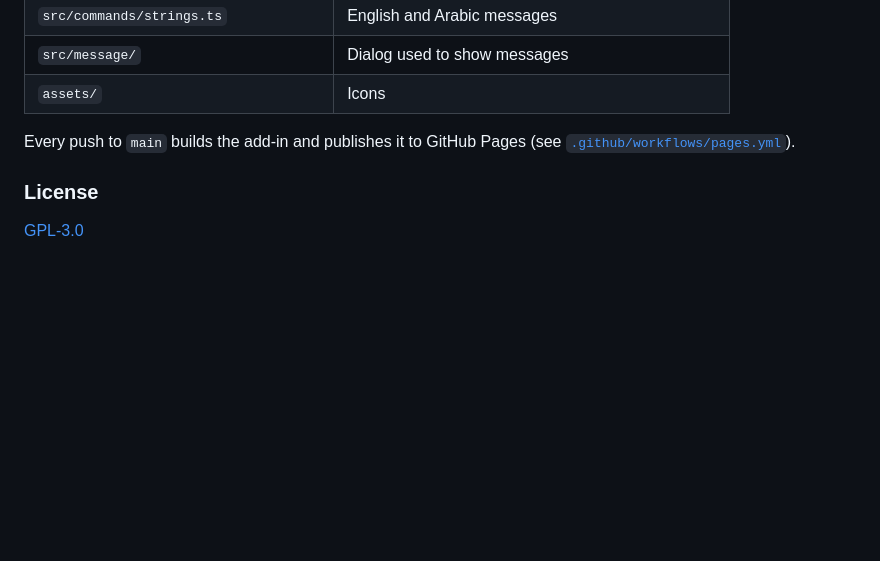
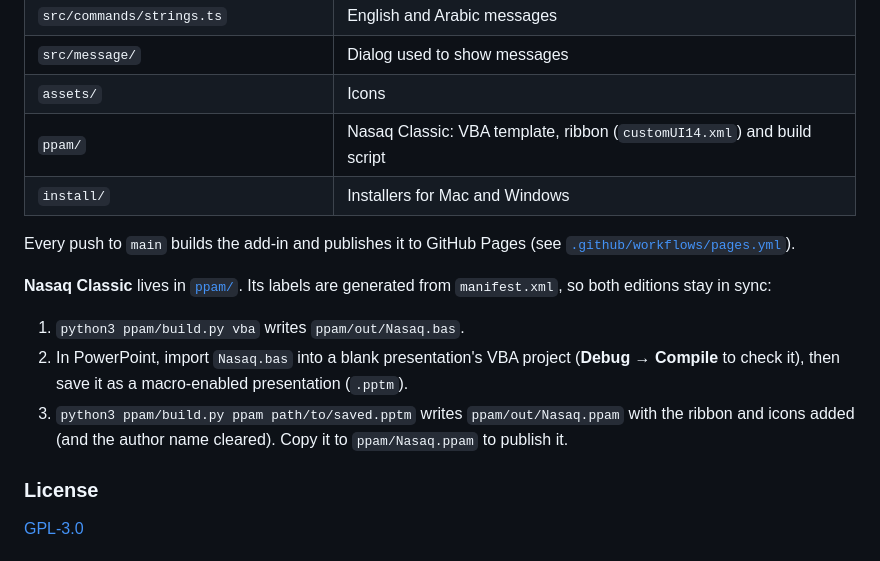
Before and after one commit to AbuMunirah/nasaq, a Markdown page: README.md, the part around one of its changes. GitHub-like rendering; blank space fills up the shorter version.

```diff
--- a/README.md
+++ b/README.md
@@ -102,9 +116,19 @@ npm run validate # checks manifest.xml
 | `src/commands/strings.ts` | English and Arabic messages |
 | `src/message/` | Dialog used to show messages |
 | `assets/` | Icons |
+| `ppam/` | Nasaq Classic: VBA template, ribbon (`customUI14.xml`) and build script |
+| `install/` | Installers for Mac and Windows |
 
 Every push to `main` builds the add-in and publishes it to GitHub Pages
 (see [`.github/workflows/pages.yml`](.github/workflows/pages.yml)).
+
+**Nasaq Classic** lives in [`ppam/`](ppam). Its labels are generated from `manifest.xml`, so both editions stay in sync:
+
+1. `python3 ppam/build.py vba` writes `ppam/out/Nasaq.bas`.
+2. In PowerPoint, import `Nasaq.bas` into a blank presentation's VBA project (**Debug → Compile** to check it),
+   then save it as a macro-enabled presentation (`.pptm`).
+3. `python3 ppam/build.py ppam path/to/saved.pptm` writes `ppam/out/Nasaq.ppam` with the ribbon and icons added
+   (and the author name cleared). Copy it to `ppam/Nasaq.ppam` to publish it.
 
 ### License
 
```
Also changed, not shown: other parts of README.md (+70 -40 lines).
